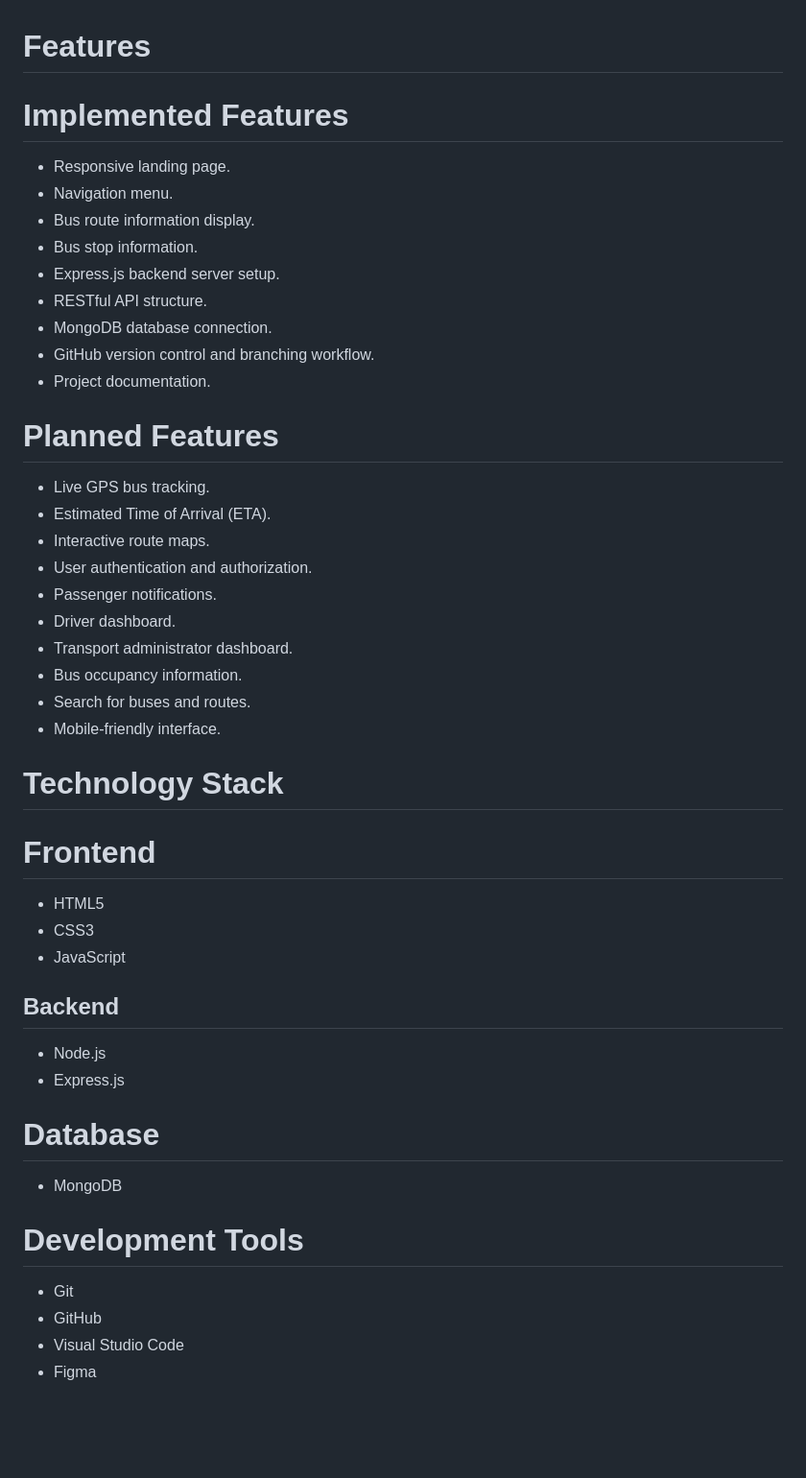
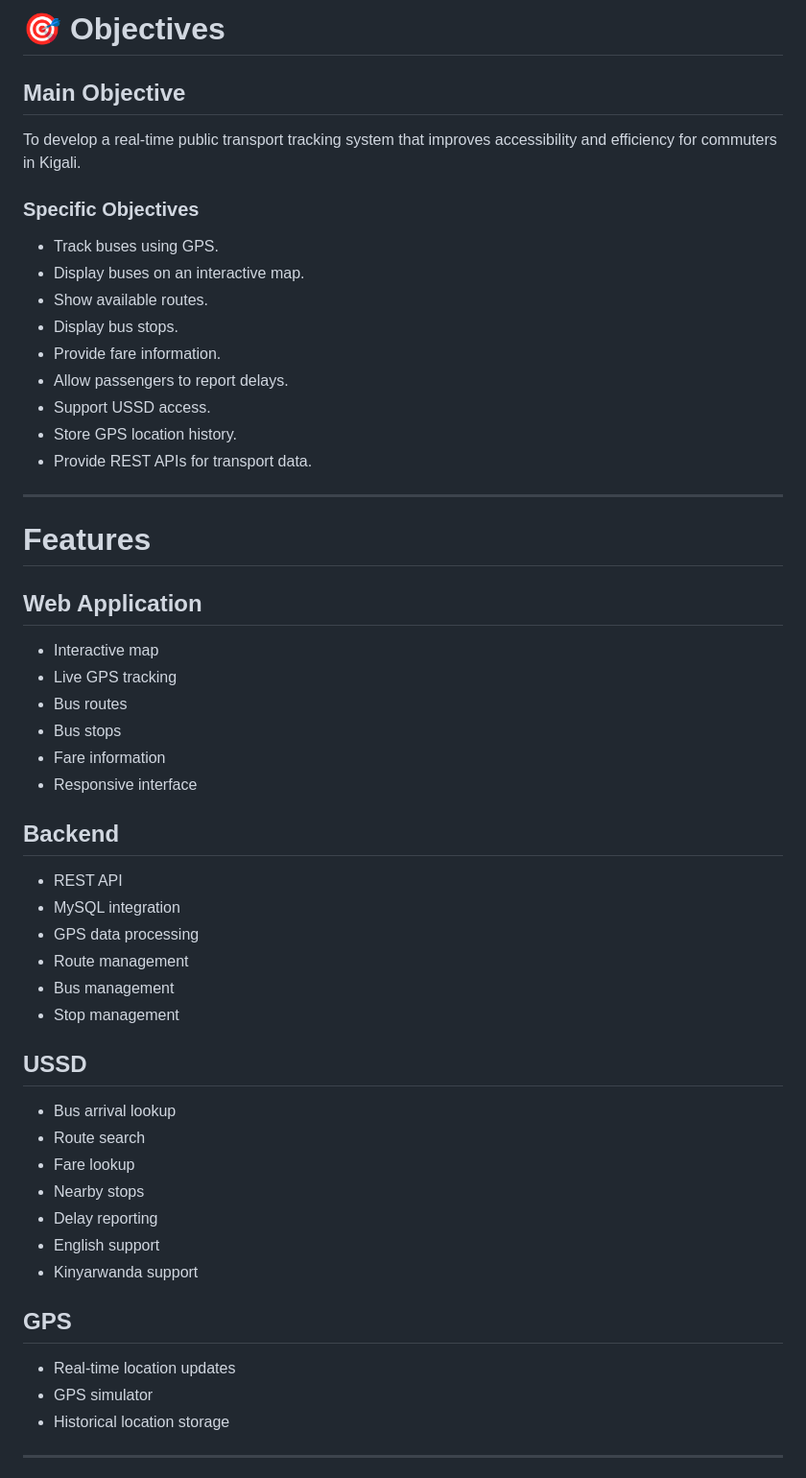
Before and after one commit to nlydivine/Public-bus-Tracker, a Markdown page: README.md, the part around one of its changes. Shown at 96% size. Rendered like a GitHub page; blank space fills up the shorter version.

```diff
--- a/README.md
+++ b/README.md
@@ -43,55 +58,59 @@ The Kigali Public Transport Tracker provides a centralized platform that enables
 
+# 🎯 Objectives
+
+## Main Objective
+
+To develop a real-time public transport tracking system that improves accessibility and efficiency for commuters in Kigali.
+
+### Specific Objectives
+
+- Track buses using GPS.
+- Display buses on an interactive map.
+- Show available routes.
+- Display bus stops.
+- Provide fare information.
+- Allow passengers to report delays.
+- Support USSD access.
+- Store GPS location history.
+- Provide REST APIs for transport data.
+
+---
 
 # Features
 
-# Implemented Features
+## Web Application
 
-* Responsive landing page.
-* Navigation menu.
-* Bus route information display.
-* Bus stop information.
-* Express.js backend server setup.
-* RESTful API structure.
-* MongoDB database connection.
-* GitHub version control and branching workflow.
-* Project documentation.
-
-# Planned Features
-
-* Live GPS bus tracking.
-* Estimated Time of Arrival (ETA).
-* Interactive route maps.
-* User authentication and authorization.
-* Passenger notifications.
-* Driver dashboard.
-* Transport administrator dashboard.
-* Bus occupancy information.
-* Search for buses and routes.
-* Mobile-friendly interface.
-
-
-# Technology Stack
-
-# Frontend
-
-* HTML5
-* CSS3
-* JavaScript
+- Interactive map
+- Live GPS tracking
+- Bus routes
+- Bus stops
+- Fare information
+- Responsive interface
 
 ## Backend
 
-* Node.js
-* Express.js
+- REST API
+- MySQL integration
+- GPS data processing
+- Route management
+- Bus management
+- Stop management
 
-# Database
+## USSD
 
-* MongoDB
+- Bus arrival lookup
+- Route search
+- Fare lookup
+- Nearby stops
+- Delay reporting
+- English support
+- Kinyarwanda support
 
-# Development Tools
+## GPS
 
-* Git
-* GitHub
-* Visual Studio Code
-* Figma
+- Real-time location updates
+- GPS simulator
+- Historical location storage
 
+---
 
```
Also changed, not shown: other parts of README.md (+384 -192 lines).
